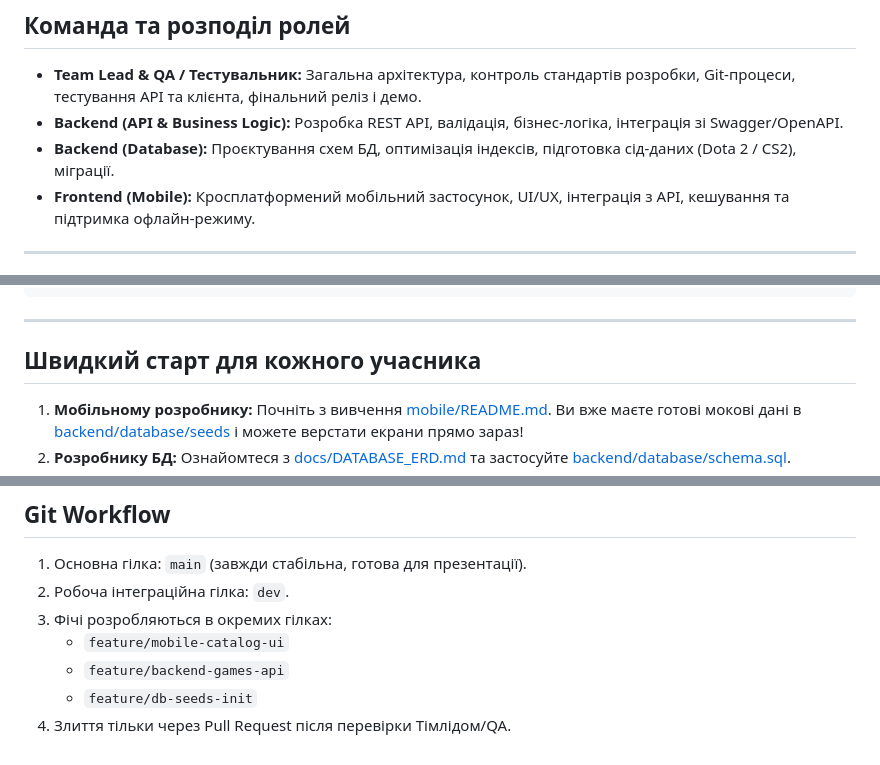
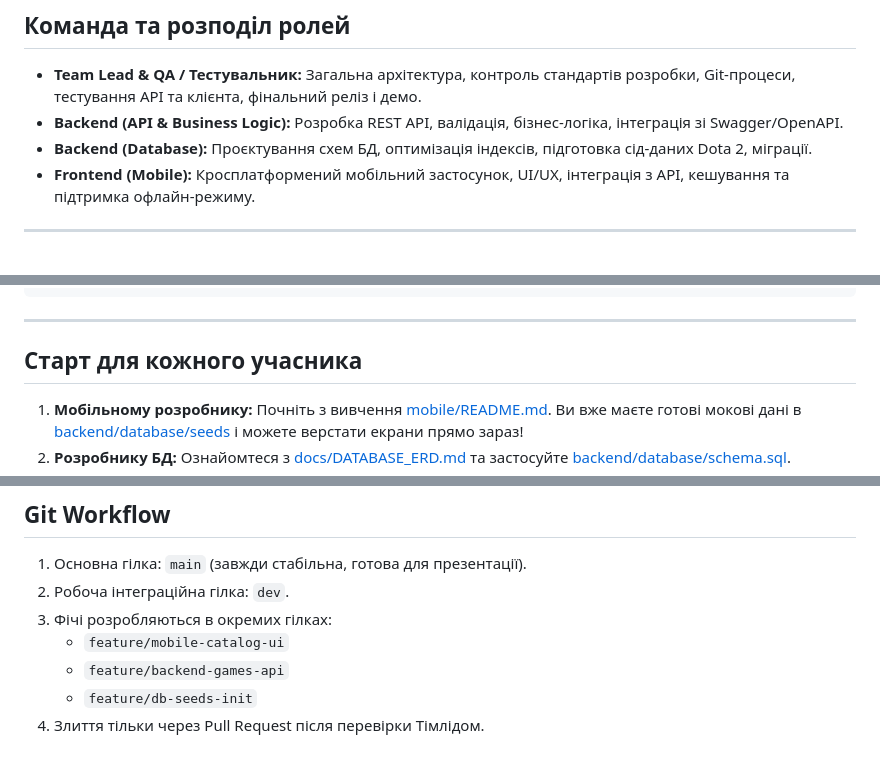
Before and after one commit to rei968/hakatone, a Markdown page: README.md, 3 parts joined by grey strips. GitHub-like rendering.

Commit message:
Fix for README.md file

```diff
--- a/README.md
+++ b/README.md
@@ -9,7 +9,7 @@
 
 - **Team Lead & QA / Тестувальник:** Загальна архітектура, контроль стандартів розробки, Git-процеси, тестування API та клієнта, фінальний реліз і демо.
 - **Backend (API & Business Logic):** Розробка REST API, валідація, бізнес-логіка, інтеграція зі Swagger/OpenAPI.
-- **Backend (Database):** Проєктування схем БД, оптимізація індексів, підготовка сід-даних (Dota 2 / CS2), міграції.
+- **Backend (Database):** Проєктування схем БД, оптимізація індексів, підготовка сід-даних Dota 2, міграції.
 - **Frontend (Mobile):** Кросплатформений мобільний застосунок, UI/UX, інтеграція з API, кешування та підтримка офлайн-режиму.
 
 ---
@@ -37,7 +37,7 @@ hakatone/
 
 ---
 
-##  Швидкий старт для кожного учасника
+##  Старт для кожного учасника
 
 1. **Мобільному розробнику:** Почніть з вивчення [mobile/README.md](mobile/README.md). Ви вже маєте готові мокові дані в [backend/database/seeds](backend/database/seeds/) і можете верстати екрани прямо зараз!
 2. **Розробнику БД:** Ознайомтеся з [docs/DATABASE_ERD.md](docs/DATABASE_ERD.md) та застосуйте [backend/database/schema.sql](backend/database/schema.sql).
@@ -54,4 +54,4 @@ hakatone/
    - `feature/mobile-catalog-ui`
    - `feature/backend-games-api`
    - `feature/db-seeds-init`
-4. Злиття тільки через Pull Request після перевірки Тімлідом/QA.
+4. Злиття тільки через Pull Request після перевірки Тімлідом.
```
